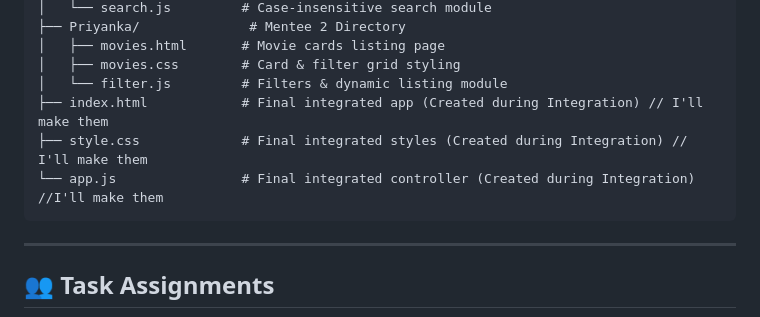
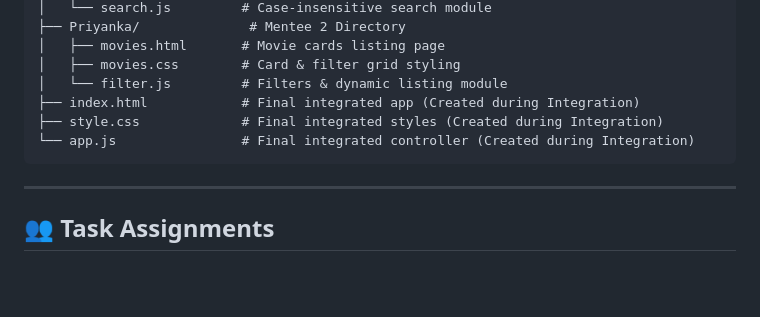
Before and after one commit to MotaBhai2005/Movie-Recommendation, a Markdown page: README.md, the part around the change. Rendered like a GitHub page; blank space fills up the shorter version.

````diff
--- a/README.md
+++ b/README.md
@@ -22,9 +22,9 @@ Movie-Recommendation/
 │   ├── movies.html       # Movie cards listing page
 │   ├── movies.css        # Card & filter grid styling
 │   └── filter.js         # Filters & dynamic listing module
-├── index.html            # Final integrated app (Created during Integration) // I'll make them
-├── style.css             # Final integrated styles (Created during Integration) // I'll make them
-└── app.js                # Final integrated controller (Created during Integration) //I'll make them
+├── index.html            # Final integrated app (Created during Integration)
+├── style.css             # Final integrated styles (Created during Integration)
+└── app.js                # Final integrated controller (Created during Integration)
 ```
 
 ---
````
